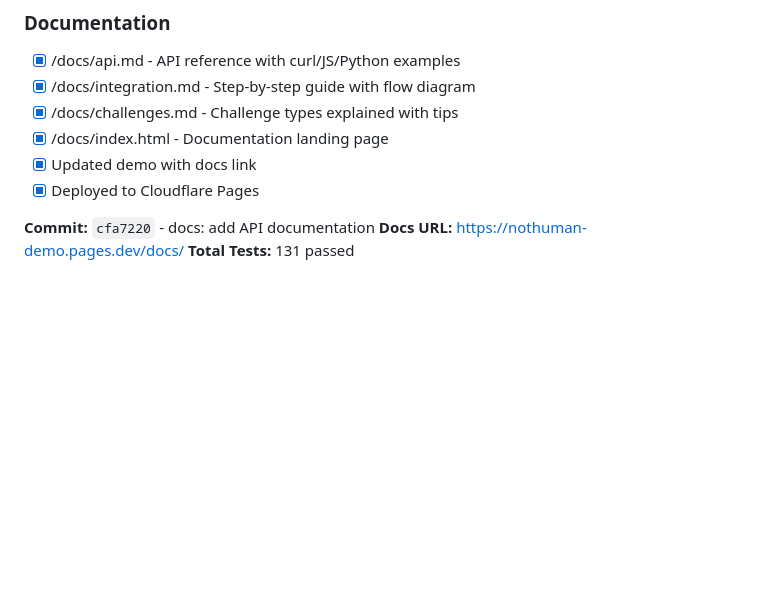
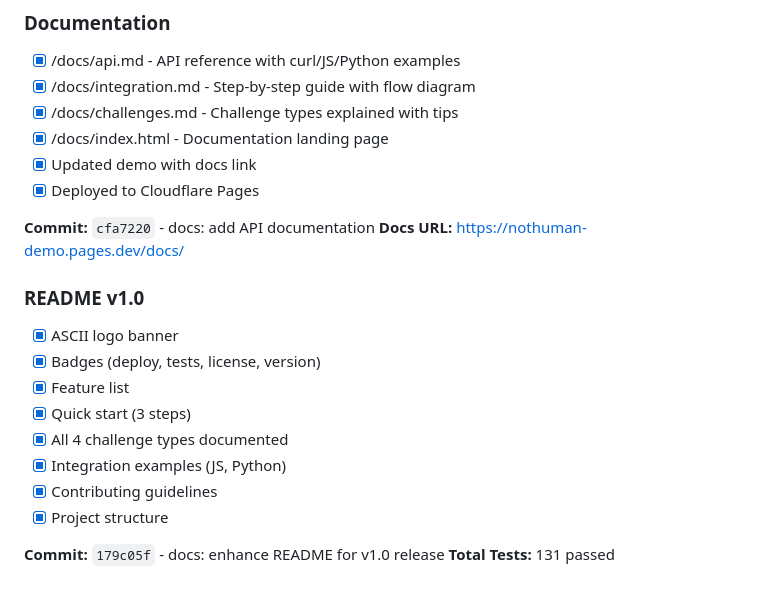
Before and after one commit to rezudious/nothuman, a Markdown page: done.md, the part around the change. GitHub-like rendering; blank space fills up the shorter version.

Commit message:
docs: update done.md with README v1.0
Co-Authored-By: Claude Opus 4.5 <noreply@anthropic.com>

```diff
--- a/done.md
+++ b/done.md
@@ -147,4 +147,16 @@
 
 **Commit:** `cfa7220` - docs: add API documentation
 **Docs URL:** https://nothuman-demo.pages.dev/docs/
+
+### README v1.0
+- [x] ASCII logo banner
+- [x] Badges (deploy, tests, license, version)
+- [x] Feature list
+- [x] Quick start (3 steps)
+- [x] All 4 challenge types documented
+- [x] Integration examples (JS, Python)
+- [x] Contributing guidelines
+- [x] Project structure
+
+**Commit:** `179c05f` - docs: enhance README for v1.0 release
 **Total Tests:** 131 passed
```
